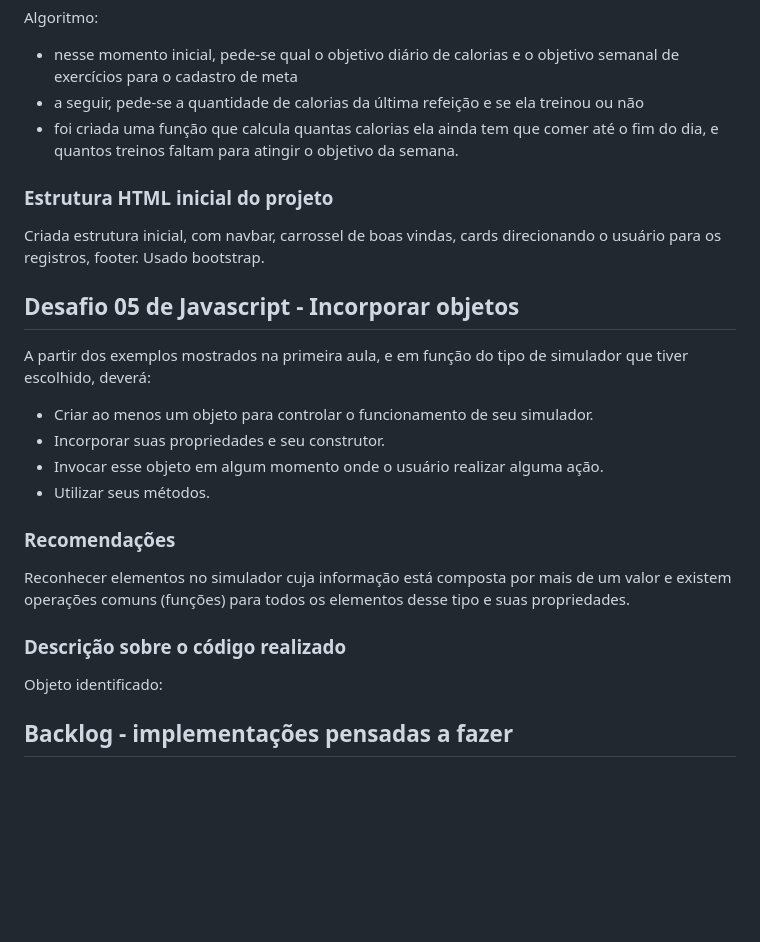
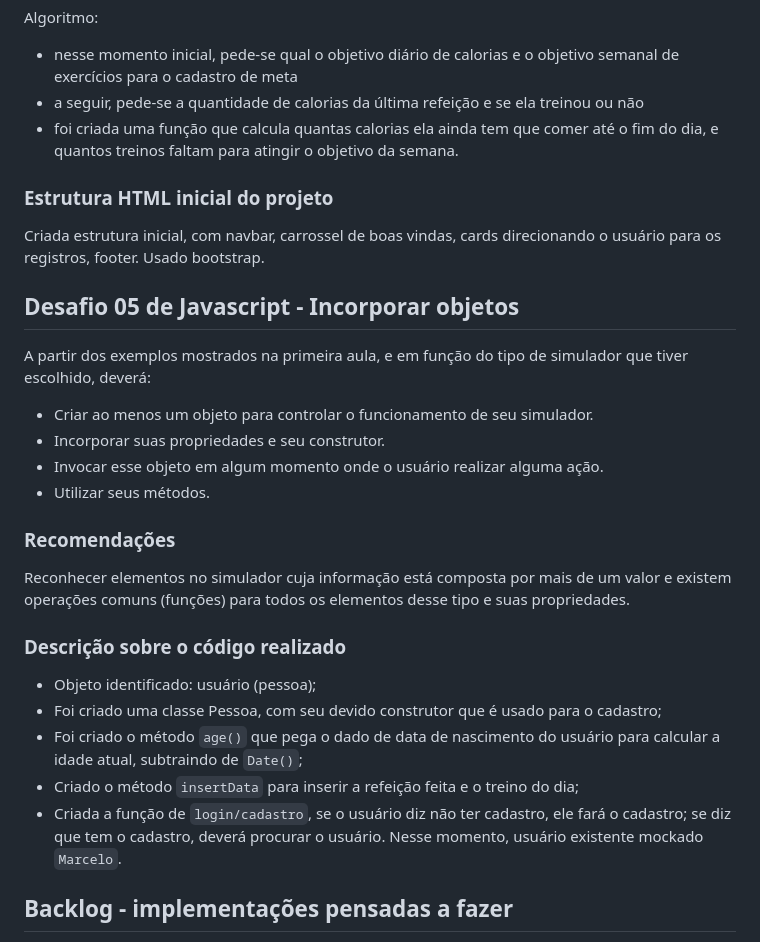
Before and after one commit to CoderHouseJS-egw/entrega04-44260-daikawa, a Markdown page: README.md, the part around the change. Drawn GitHub-style; blank space fills up the shorter version.

Commit message:
doc: adiciona informações sobre o desafio de objetos

````diff
--- a/README.md
+++ b/README.md
@@ -34,19 +34,28 @@ Algoritmo:
 - nesse momento inicial, pede-se qual o objetivo diário de calorias e o objetivo semanal de exercícios para o cadastro de meta
 - a seguir, pede-se a quantidade de calorias da última refeição e se ela treinou ou não
 - foi criada uma função que calcula quantas calorias ela ainda tem que comer até o fim do dia, e quantos treinos faltam para atingir o objetivo da semana.
+
 ### Estrutura HTML inicial do projeto
 Criada estrutura inicial, com navbar, carrossel de boas vindas, cards direcionando o usuário para os registros, footer.
 Usado bootstrap.
+
 ## Desafio 05 de Javascript - Incorporar objetos
 A partir dos exemplos mostrados na primeira aula, e em função do tipo de simulador que tiver escolhido, deverá:
 - Criar ao menos um objeto para controlar o funcionamento de seu simulador.
 - Incorporar suas propriedades e seu construtor.
 - Invocar esse objeto em algum momento onde o usuário realizar alguma ação.
 - Utilizar seus métodos.
+
 ### Recomendações
 Reconhecer elementos no simulador cuja informação está composta por mais de um valor e existem operações comuns (funções) para todos os elementos desse tipo e suas propriedades.
+
 ### Descrição sobre o código realizado
-Objeto identificado:
+- Objeto identificado: usuário (pessoa);
+- Foi criado uma classe Pessoa, com seu devido construtor que é usado para o cadastro;
+- Foi criado o método ```age()``` que pega o dado de data de nascimento do usuário para calcular a idade atual, subtraindo de ```Date()```;
+- Criado o método ```insertData``` para inserir a refeição feita e o treino do dia;
+- Criada a função de ```login/cadastro```, se o usuário diz não ter cadastro, ele fará o cadastro; se diz que tem o cadastro, deverá procurar o usuário. Nesse momento, usuário existente mockado ```Marcelo```.
+
 ## Backlog - implementações pensadas a fazer
 - [ ] quando for possível armazenar dados, somar as refeições e dizer se o goal de calorias foi atingido ou ultrapassado
 - [ ] somar os treinos e poder dizer se o goal de treinos foi atingido ou foi além
````
